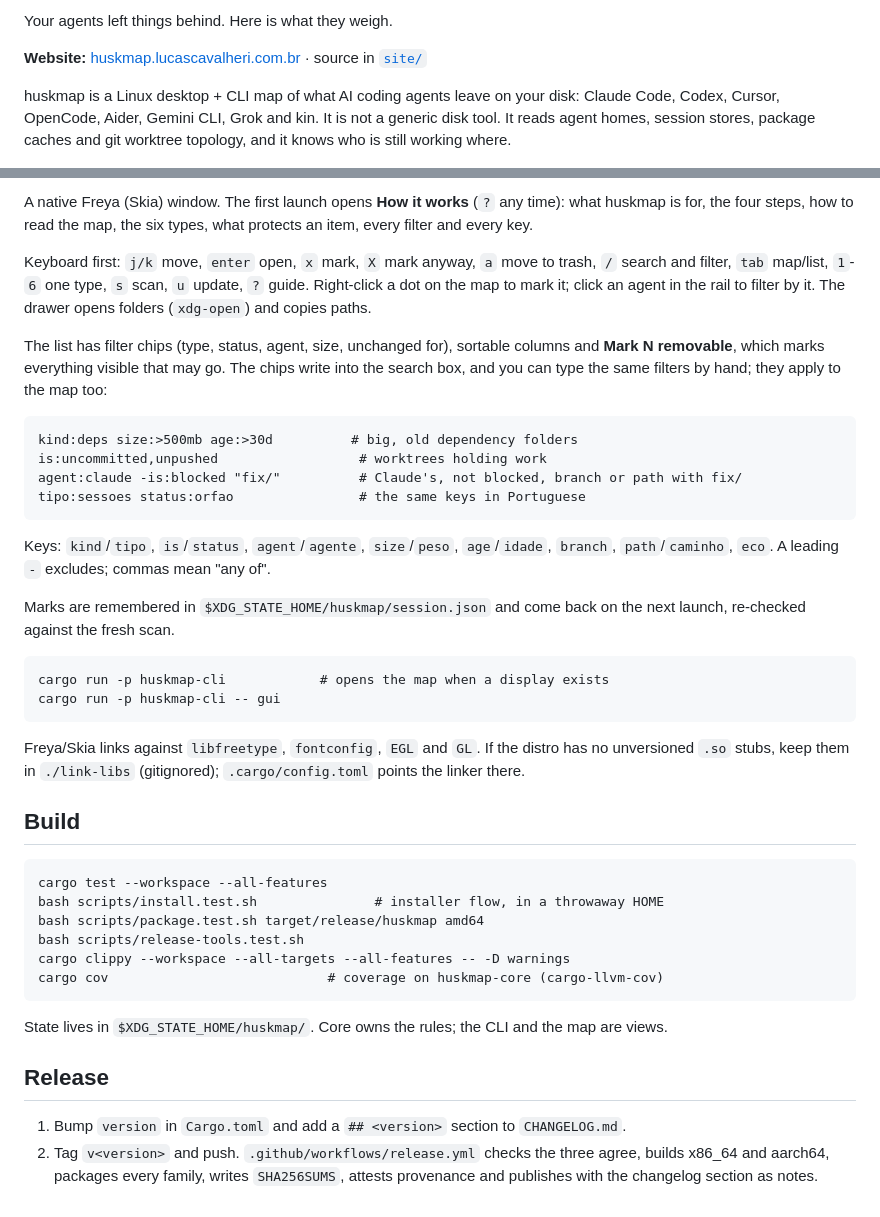
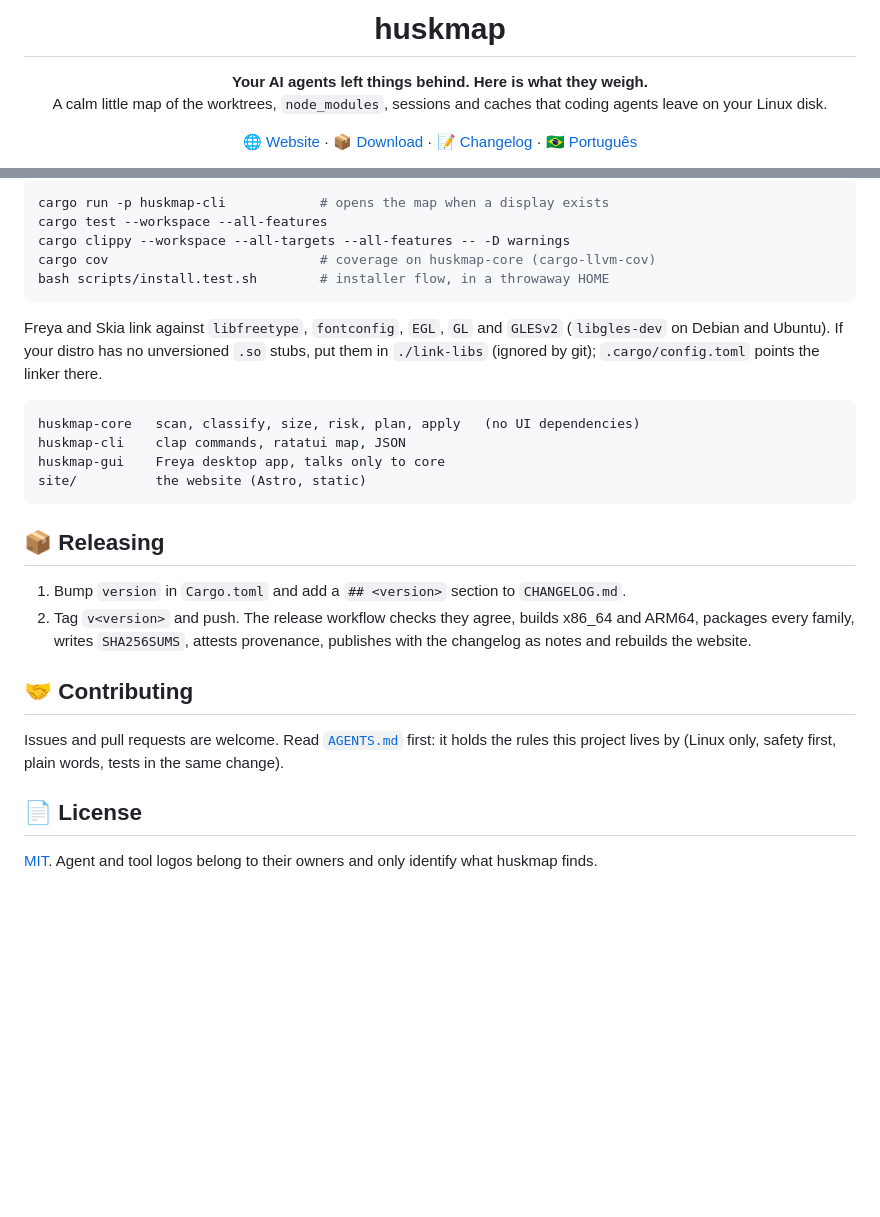
Before and after one commit to LucasCavalheri/huskmap, a Markdown page: README.md, 2 parts joined by grey strips. GitHub-like rendering; blank space fills up the shorter version.

````diff
--- a/README.md
+++ b/README.md
@@ -2,7 +4,18 @@
 
-Your agents left things behind. Here is what they weigh.
+<h1 align="center">huskmap</h1>
 
-**Website:** [huskmap.lucascavalheri.com.br](https://huskmap.lucascavalheri.com.br) · source in [`site/`](site/)
+<p align="center">
+  <strong>Your AI agents left things behind. Here is what they weigh.</strong><br>
+  A calm little map of the worktrees, <code>node_modules</code>, sessions and caches that coding agents leave on your Linux disk.
+</p>
 
-huskmap is a Linux desktop + CLI map of what AI coding agents leave on your disk: Claude Code, Codex, Cursor, OpenCode, Aider, Gemini CLI, Grok and kin. It is not a generic disk tool. It reads agent homes, session stores, package caches and git worktree topology, and it knows who is still working where.
+<p align="center">
+  <a href="https://huskmap.lucascavalheri.com.br">🌐 Website</a>
+  ·
+  <a href="https://github.com/LucasCavalheri/huskmap/releases/latest">📦 Download</a>
+  ·
+  <a href="CHANGELOG.md">📝 Changelog</a>
+  ·
+  <a href="https://huskmap.lucascavalheri.com.br/pt-br/">🇧🇷 Português</a>
+</p>
 
@@ -94,42 +175,30 @@ No network lookup for this; the machine's own settings decide.
 
-A native Freya (Skia) window. The first launch opens **How it works** (`?` any time): what huskmap is for, the four steps, how to read the map, the six types, what protects an item, every filter and every key.
+```bash
+cargo run -p huskmap-cli            # opens the map when a display exists
+cargo test --workspace --all-features
+cargo clippy --workspace --all-targets --all-features -- -D warnings
+cargo cov                           # coverage on huskmap-core (cargo-llvm-cov)
+bash scripts/install.test.sh        # installer flow, in a throwaway HOME
+```
 
-Keyboard first: `j/k` move, `enter` open, `x` mark, `X` mark anyway, `a` move to trash, `/` search and filter, `tab` map/list, `1`-`6` one type, `s` scan, `u` update, `?` guide. Right-click a dot on the map to mark it; click an agent in the rail to filter by it. The drawer opens folders (`xdg-open`) and copies paths.
-
-The list has filter chips (type, status, agent, size, unchanged for), sortable columns and **Mark N removable**, which marks everything visible that may go. The chips write into the search box, and you can type the same filters by hand; they apply to the map too:
+Freya and Skia link against `libfreetype`, `fontconfig`, `EGL`, `GL` and `GLESv2` (`libgles-dev` on Debian and Ubuntu). If your distro has no unversioned `.so` stubs, put them in `./link-libs` (ignored by git); `.cargo/config.toml` points the linker there.
 
 ```
-kind:deps size:>500mb age:>30d          # big, old dependency folders
-is:uncommitted,unpushed                  # worktrees holding work
-agent:claude -is:blocked "fix/"          # Claude's, not blocked, branch or path with fix/
-tipo:sessoes status:orfao                # the same keys in Portuguese
+huskmap-core   scan, classify, size, risk, plan, apply   (no UI dependencies)
+huskmap-cli    clap commands, ratatui map, JSON
+huskmap-gui    Freya desktop app, talks only to core
+site/          the website (Astro, static)
 ```
 
-Keys: `kind`/`tipo`, `is`/`status`, `agent`/`agente`, `size`/`peso`, `age`/`idade`, `branch`, `path`/`caminho`, `eco`. A leading `-` excludes; commas mean "any of".
-
-Marks are remembered in `$XDG_STATE_HOME/huskmap/session.json` and come back on the next launch, re-checked against the fresh scan.
-
-```
-cargo run -p huskmap-cli            # opens the map when a display exists
-cargo run -p huskmap-cli -- gui
-```
-
-Freya/Skia links against `libfreetype`, `fontconfig`, `EGL` and `GL`. If the distro has no unversioned `.so` stubs, keep them in `./link-libs` (gitignored); `.cargo/config.toml` points the linker there.
-
-## Build
-
-```
-cargo test --workspace --all-features
-bash scripts/install.test.sh               # installer flow, in a throwaway HOME
-bash scripts/package.test.sh target/release/huskmap amd64
-bash scripts/release-tools.test.sh
-cargo clippy --workspace --all-targets --all-features -- -D warnings
-cargo cov                            # coverage on huskmap-core (cargo-llvm-cov)
-```
-
-State lives in `$XDG_STATE_HOME/huskmap/`. Core owns the rules; the CLI and the map are views.
-
-## Release
+## 📦 Releasing
 
 1. Bump `version` in `Cargo.toml` and add a `## <version>` section to `CHANGELOG.md`.
-2. Tag `v<version>` and push. `.github/workflows/release.yml` checks the three agree, builds x86_64 and aarch64, packages every family, writes `SHA256SUMS`, attests provenance and publishes with the changelog section as notes.
+2. Tag `v<version>` and push. The release workflow checks they agree, builds x86_64 and ARM64, packages every family, writes `SHA256SUMS`, attests provenance, publishes with the changelog as notes and rebuilds the website.
+
+## 🤝 Contributing
+
+Issues and pull requests are welcome. Read [`AGENTS.md`](AGENTS.md) first: it holds the rules this project lives by (Linux only, safety first, plain words, tests in the same change).
+
+## 📄 License
+
+[MIT](LICENSE). Agent and tool logos belong to their owners and only identify what huskmap finds.
````
Also changed, not shown: other parts of README.md (+121 -51 lines).
